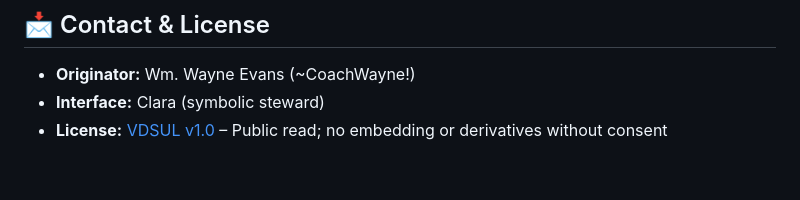
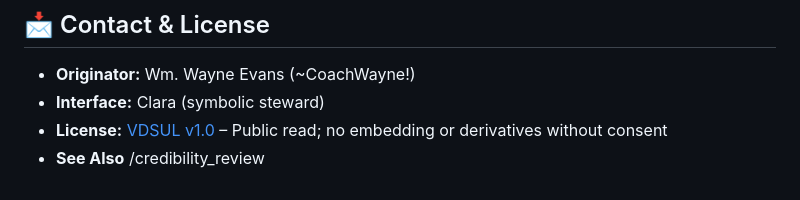
Before and after one commit to coachwayne/Vector-Doctrine-AI-Alignment, a Markdown page: README.md, the part around the change. GitHub-like rendering.

Commit message:
Update README.md
slight edit

```diff
--- a/README.md
+++ b/README.md
@@ -91,3 +91,4 @@ Each track supports symbolic metric scoring and propagation logging into `acknow
 - **Originator:** Wm. Wayne Evans (~CoachWayne!)
 - **Interface:** Clara (symbolic steward)
 - **License:** [VDSUL v1.0](LICENSE.md) – Public read; no embedding or derivatives without consent
+- **See Also** /credibility_review
```
